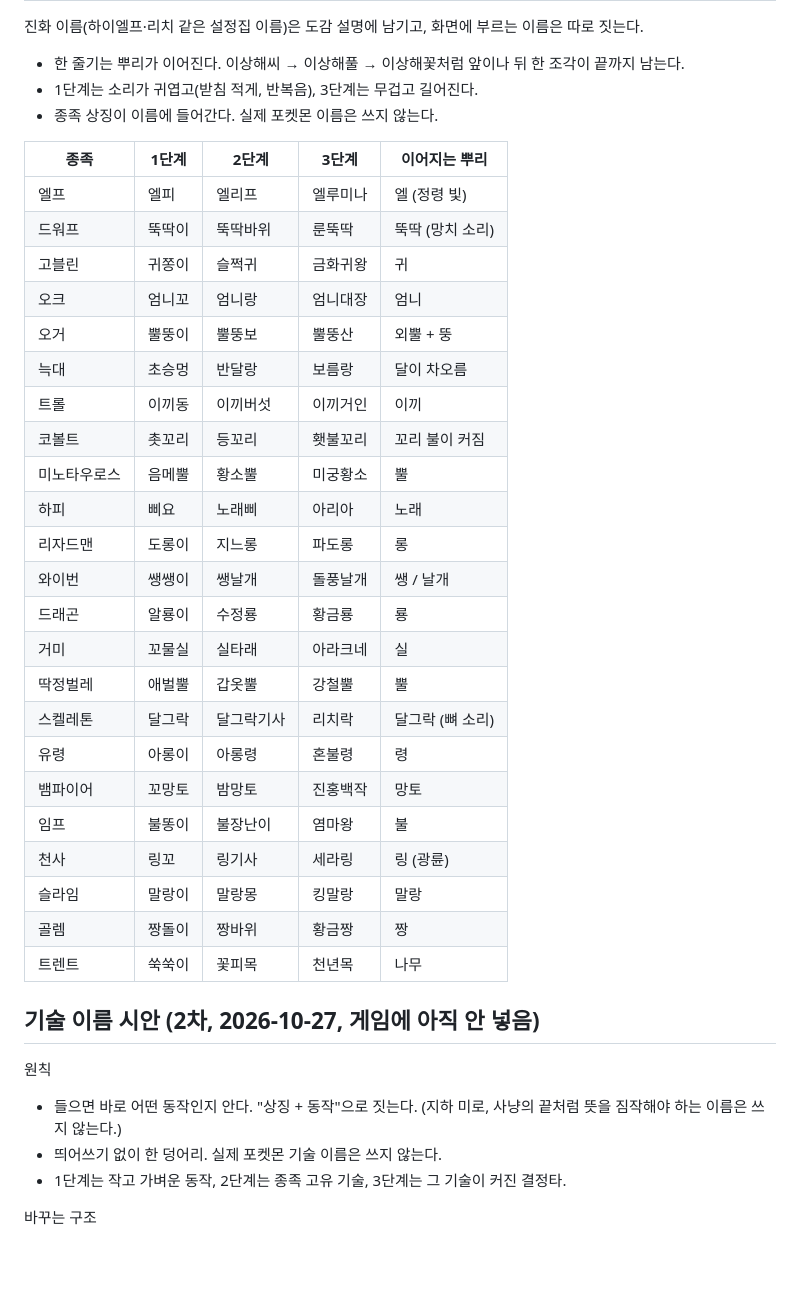
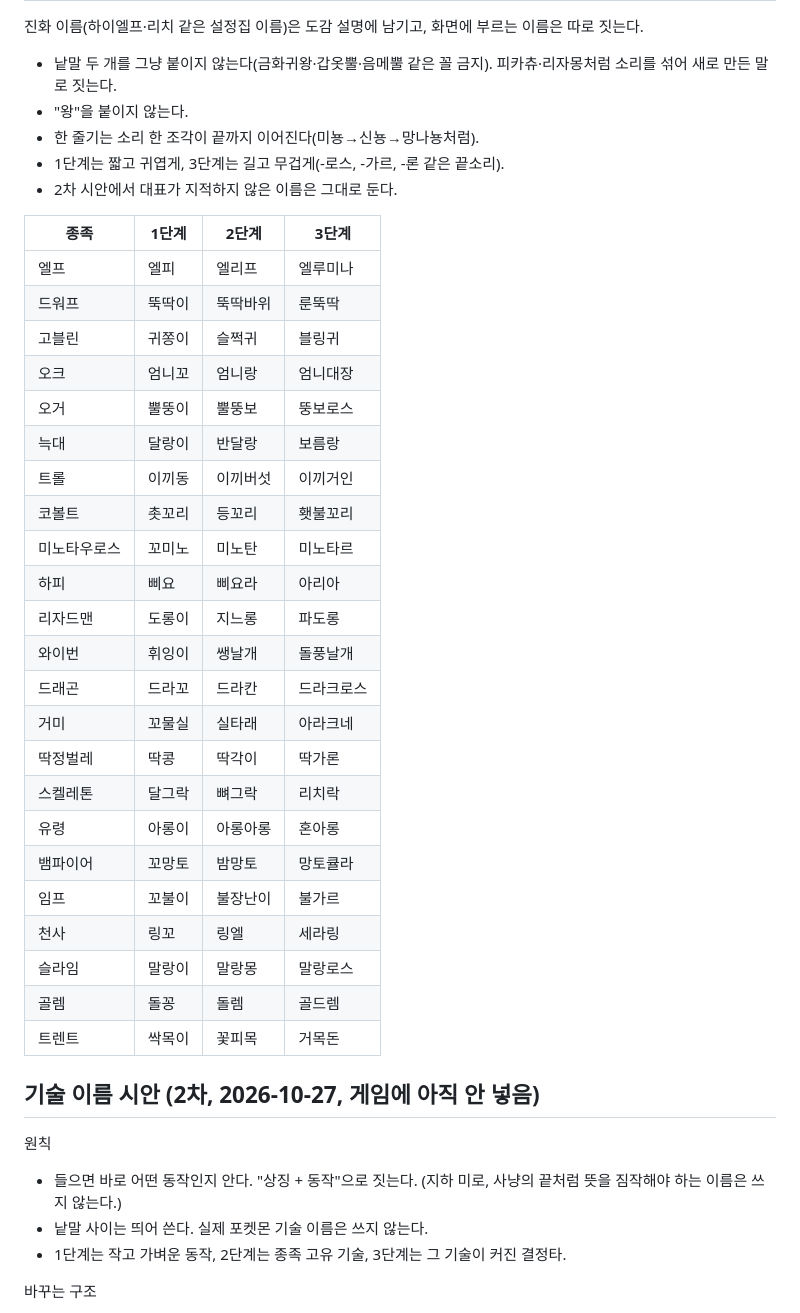
Before and after one commit to warmbreadcorp/isekai-summoner, a Markdown page: 종족디자인.md, the part around one of its changes. GitHub-like rendering; blank space fills up the shorter version.

Commit message:
파트너 이름 3차 시안(지적된 이름 교체), 기술 이름 띄어쓰기
Co-Authored-By: Claude Opus 5.5 <noreply@anthropic.com>

```diff
--- a/종족디자인.md
+++ b/종족디자인.md
@@ -40,40 +40,42 @@
 
 진화 이름(하이엘프·리치 같은 설정집 이름)은 도감 설명에 남기고, 화면에 부르는 이름은 따로 짓는다.
-- 한 줄기는 뿌리가 이어진다. 이상해씨 → 이상해풀 → 이상해꽃처럼 앞이나 뒤 한 조각이 끝까지 남는다.
-- 1단계는 소리가 귀엽고(받침 적게, 반복음), 3단계는 무겁고 길어진다.
-- 종족 상징이 이름에 들어간다. 실제 포켓몬 이름은 쓰지 않는다.
+- 낱말 두 개를 그냥 붙이지 않는다(금화귀왕·갑옷뿔·음메뿔 같은 꼴 금지). 피카츄·리자몽처럼 소리를 섞어 새로 만든 말로 짓는다.
+- "왕"을 붙이지 않는다.
+- 한 줄기는 소리 한 조각이 끝까지 이어진다(미뇽→신뇽→망나뇽처럼).
+- 1단계는 짧고 귀엽게, 3단계는 길고 무겁게(-로스, -가르, -론 같은 끝소리).
+- 2차 시안에서 대표가 지적하지 않은 이름은 그대로 둔다.
 
-| 종족 | 1단계 | 2단계 | 3단계 | 이어지는 뿌리 |
-|---|---|---|---|---|
-| 엘프 | 엘피 | 엘리프 | 엘루미나 | 엘 (정령 빛) |
-| 드워프 | 뚝딱이 | 뚝딱바위 | 룬뚝딱 | 뚝딱 (망치 소리) |
-| 고블린 | 귀쫑이 | 슬쩍귀 | 금화귀왕 | 귀 |
-| 오크 | 엄니꼬 | 엄니랑 | 엄니대장 | 엄니 |
-| 오거 | 뿔뚱이 | 뿔뚱보 | 뿔뚱산 | 외뿔 + 뚱 |
-| 늑대 | 초승멍 | 반달랑 | 보름랑 | 달이 차오름 |
-| 트롤 | 이끼동 | 이끼버섯 | 이끼거인 | 이끼 |
-| 코볼트 | 촛꼬리 | 등꼬리 | 횃불꼬리 | 꼬리 불이 커짐 |
-| 미노타우로스 | 음메뿔 | 황소뿔 | 미궁황소 | 뿔 |
-| 하피 | 삐요 | 노래삐 | 아리아 | 노래 |
-| 리자드맨 | 도롱이 | 지느롱 | 파도롱 | 롱 |
-| 와이번 | 쌩쌩이 | 쌩날개 | 돌풍날개 | 쌩 / 날개 |
-| 드래곤 | 알룡이 | 수정룡 | 황금룡 | 룡 |
-| 거미 | 꼬물실 | 실타래 | 아라크네 | 실 |
-| 딱정벌레 | 애벌뿔 | 갑옷뿔 | 강철뿔 | 뿔 |
-| 스켈레톤 | 달그락 | 달그락기사 | 리치락 | 달그락 (뼈 소리) |
-| 유령 | 아롱이 | 아롱령 | 혼불령 | 령 |
-| 뱀파이어 | 꼬망토 | 밤망토 | 진홍백작 | 망토 |
-| 임프 | 불똥이 | 불장난이 | 염마왕 | 불 |
-| 천사 | 링꼬 | 링기사 | 세라링 | 링 (광륜) |
-| 슬라임 | 말랑이 | 말랑몽 | 킹말랑 | 말랑 |
-| 골렘 | 짱돌이 | 짱바위 | 황금짱 | 짱 |
-| 트렌트 | 쑥쑥이 | 꽃피목 | 천년목 | 나무 |
+| 종족 | 1단계 | 2단계 | 3단계 |
+|---|---|---|---|
+| 엘프 | 엘피 | 엘리프 | 엘루미나 |
+| 드워프 | 뚝딱이 | 뚝딱바위 | 룬뚝딱 |
+| 고블린 | 귀쫑이 | 슬쩍귀 | 블링귀 |
+| 오크 | 엄니꼬 | 엄니랑 | 엄니대장 |
+| 오거 | 뿔뚱이 | 뿔뚱보 | 뚱보로스 |
+| 늑대 | 달랑이 | 반달랑 | 보름랑 |
+| 트롤 | 이끼동 | 이끼버섯 | 이끼거인 |
+| 코볼트 | 촛꼬리 | 등꼬리 | 횃불꼬리 |
+| 미노타우로스 | 꼬미노 | 미노탄 | 미노타르 |
+| 하피 | 삐요 | 삐요라 | 아리아 |
+| 리자드맨 | 도롱이 | 지느롱 | 파도롱 |
+| 와이번 | 휘잉이 | 쌩날개 | 돌풍날개 |
+| 드래곤 | 드라꼬 | 드라칸 | 드라크로스 |
+| 거미 | 꼬물실 | 실타래 | 아라크네 |
+| 딱정벌레 | 딱콩 | 딱각이 | 딱가론 |
+| 스켈레톤 | 달그락 | 뼈그락 | 리치락 |
+| 유령 | 아롱이 | 아롱아롱 | 혼아롱 |
+| 뱀파이어 | 꼬망토 | 밤망토 | 망토큘라 |
+| 임프 | 꼬불이 | 불장난이 | 불가르 |
+| 천사 | 링꼬 | 링엘 | 세라링 |
+| 슬라임 | 말랑이 | 말랑몽 | 말랑로스 |
+| 골렘 | 돌꽁 | 돌렘 | 골드렘 |
+| 트렌트 | 싹목이 | 꽃피목 | 거목돈 |
 
 ## 기술 이름 시안 (2차, 2026-10-27, 게임에 아직 안 넣음)
 
 원칙
 - 들으면 바로 어떤 동작인지 안다. "상징 + 동작"으로 짓는다. (지하 미로, 사냥의 끝처럼 뜻을 짐작해야 하는 이름은 쓰지 않는다.)
-- 띄어쓰기 없이 한 덩어리. 실제 포켓몬 기술 이름은 쓰지 않는다.
+- 낱말 사이는 띄어 쓴다. 실제 포켓몬 기술 이름은 쓰지 않는다.
 - 1단계는 작고 가벼운 동작, 2단계는 종족 고유 기술, 3단계는 그 기술이 커진 결정타.
 
 바꾸는 구조
```
Also changed, not shown: other parts of 종족디자인.md (+24 -24 lines).
